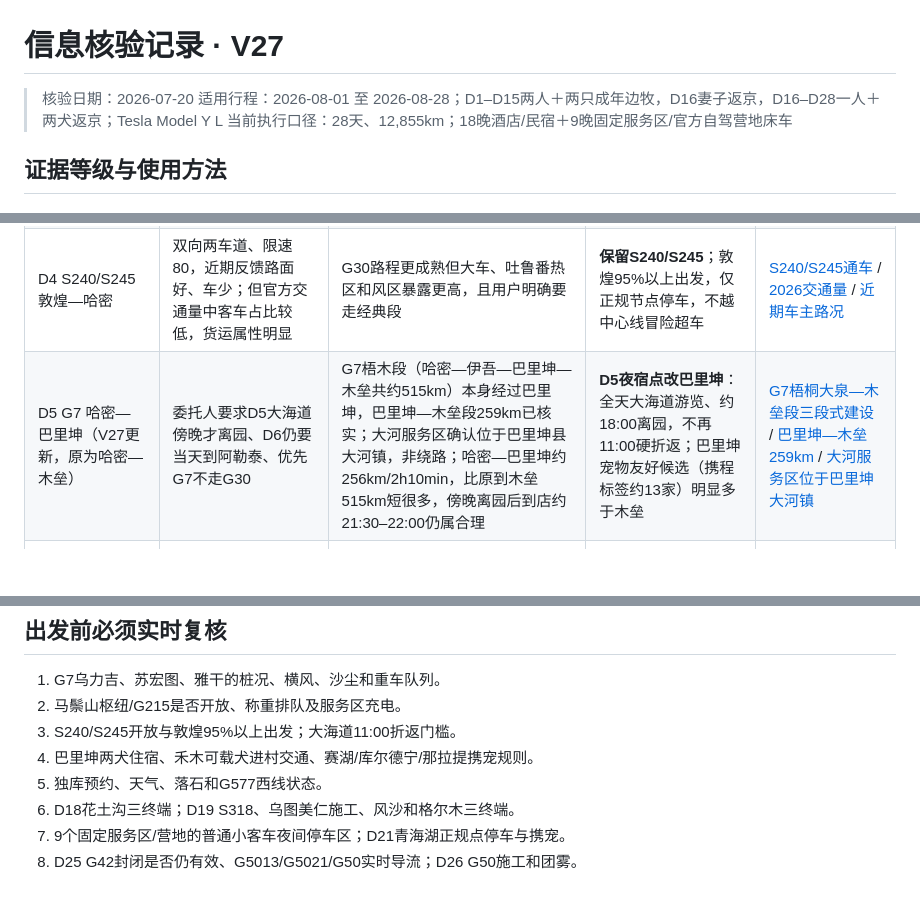
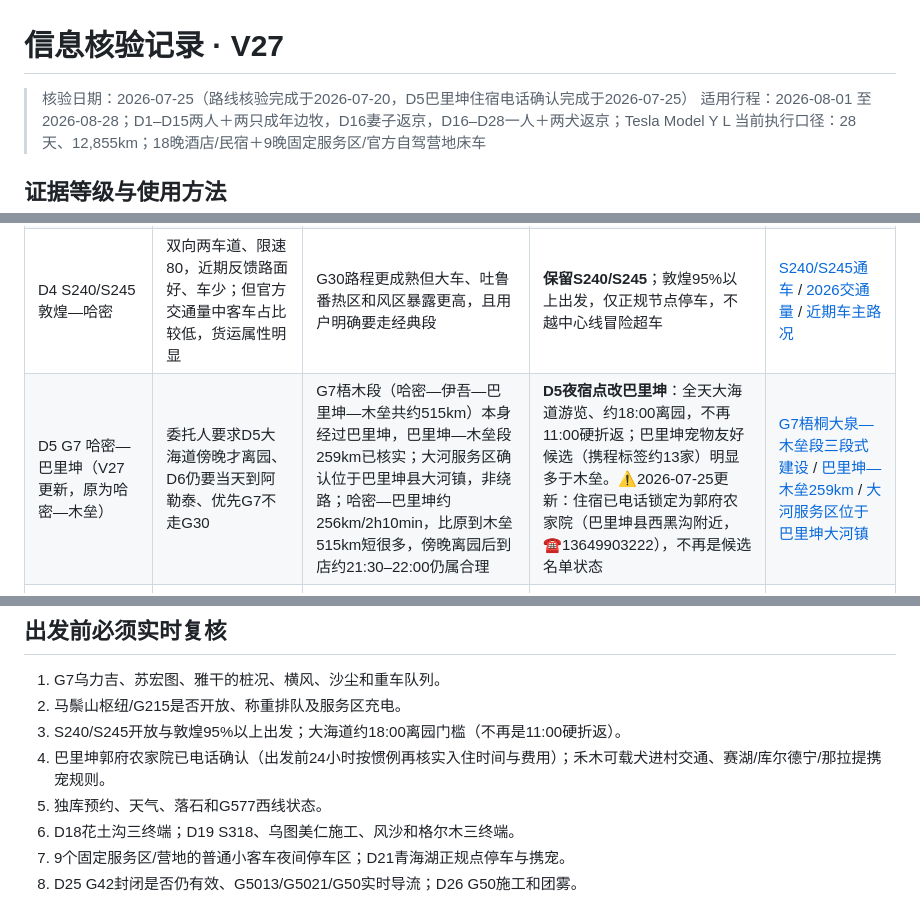
Before and after one commit to peterzhangbo/Drive2XinJiang, a Markdown page: 信息核验记录.md, 3 parts joined by grey strips. GitHub-like rendering; blank space fills up the shorter version.

Commit message:
整体review修正：信息核验记录.md补齐D5住宿行与日期同步
后台双审查（HTML结构一致性 + 三份Markdown交叉核对）发现HTML侧D5/D6改版
和住宿确认已完全自洽，无需改动；信息核验记录.md存在5处遗漏：
- 住宿与日期同步表缺失D5行（郭府农家院/13649903222）
- 核验日期仍停留2026-07-20，未随住宿确认更新到07-25
- D5道路对照行仍停留"候选名单"表述，未标注已锁定
- 出发前必须实时复核第3项仍写"11:00折返门槛"（V27已取消）
- 第4项"巴里坤两犬住宿"未反映已电话确认

另在需求归档.md头部补充"持续更新至V27追加"说明，避免归档时间显得停留在项目初期。

tests/validate_trip_guide.mjs 189项全部通过。

Co-Authored-By: Claude Sonnet 5 <noreply@anthropic.com>

```diff
--- a/信息核验记录.md
+++ b/信息核验记录.md
@@ -1,6 +1,6 @@
 # 信息核验记录 · V27
 
-> 核验日期：2026-07-20
+> 核验日期：2026-07-25（路线核验完成于2026-07-20，D5巴里坤住宿电话确认完成于2026-07-25）
 > 适用行程：2026-08-01 至 2026-08-28；D1–D15两人＋两只成年边牧，D16妻子返京，D16–D28一人＋两犬返京；Tesla Model Y L
 > 当前执行口径：28天、12,855km；18晚酒店/民宿＋9晚固定服务区/官方自驾营地床车
 
@@ -18,7 +18,7 @@
 | D1–D2 G6/G7 北京—临河—额济纳 | G7不是“车少景美”的纯旅游路，乌力吉段有百吨级煤车争议；横风、沙尘、超车盲区是主要风险 | G331甘新边界段同样大车密集、服务更弱；普通国省道不能降低整体风险 | **保留G6/G7**；每2–2.5小时服务区休息，不与重车并排，不把辅助驾驶当作延长驾驶时间的理由 | [乌力吉货车报道](https://news.sina.com.cn/c/2026-06-28/doc-iniexucy3164498.shtml) / [2026新疆路网提示](https://wlmq.bendibao.com/xiuxian/2026525/68101.shtm) |
 | D3 额济纳—敦煌 | 原酒泉线会增加穿城和G30暴露；马鬃山枢纽有货运称重排队史 | G215是连接G7和G30的一级公路，能把G30压到约72km；经金塔/酒泉只适合作为封闭备选 | **改走G7—马鬃山—G215—G30短段—G3011**，不再默认到酒泉 | [G215项目](https://www.gsei.com.cn/html/1336/2023-03-21/content-419677.html) / [马鬃山拥堵治理](https://gs.people.com.cn/n2/2025/0705/c183348-41282338.html) / [路线里程](https://www.icauto.com.cn/route/2696_1524.html) |
 | D4 S240/S245 敦煌—哈密 | 双向两车道、限速80，近期反馈路面好、车少；但官方交通量中客车占比较低，货运属性明显 | G30路程更成熟但大车、吐鲁番热区和风区暴露更高，且用户明确要走经典段 | **保留S240/S245**；敦煌95%以上出发，仅正规节点停车，不越中心线冒险超车 | [S240/S245通车](https://www.xinhuanet.com/photo/20241026/c095453c139f482f8b01de1ca6eba6a6/c.html) / [2026交通量](https://www.xj.chinanews.com.cn/dizhou/2026-05-11/detail-ihfemyzy4216855.shtml) / [近期车主路况](https://www.sina.cn/news/detail/5315045328161485.html) |
-| D5 G7 哈密—巴里坤（V27更新，原为哈密—木垒） | 委托人要求D5大海道傍晚才离园、D6仍要当天到阿勒泰、优先G7不走G30 | G7梧木段（哈密—伊吾—巴里坤—木垒共约515km）本身经过巴里坤，巴里坤—木垒段259km已核实；大河服务区确认位于巴里坤县大河镇，非绕路；哈密—巴里坤约256km/2h10min，比原到木垒515km短很多，傍晚离园后到店约21:30–22:00仍属合理 | **D5夜宿点改巴里坤**：全天大海道游览、约18:00离园，不再11:00硬折返；巴里坤宠物友好候选（携程标签约13家）明显多于木垒 | [G7梧桐大泉—木垒段三段式建设](https://jtyst.xinjiang.gov.cn/xjjtysj/mtkjt/202009/fe480a411db2425d9dcb7d0b77db1923.shtml) / [巴里坤—木垒259km](https://xjdrc.xinjiang.gov.cn/xjfgw/c108394/202110/3f1de2868b7946d78dc7ab57dddfbe66.shtml) / [大河服务区位于巴里坤大河镇](https://www.modiauto.com.cn/fuwuqu/2589.html) |
+| D5 G7 哈密—巴里坤（V27更新，原为哈密—木垒） | 委托人要求D5大海道傍晚才离园、D6仍要当天到阿勒泰、优先G7不走G30 | G7梧木段（哈密—伊吾—巴里坤—木垒共约515km）本身经过巴里坤，巴里坤—木垒段259km已核实；大河服务区确认位于巴里坤县大河镇，非绕路；哈密—巴里坤约256km/2h10min，比原到木垒515km短很多，傍晚离园后到店约21:30–22:00仍属合理 | **D5夜宿点改巴里坤**：全天大海道游览、约18:00离园，不再11:00硬折返；巴里坤宠物友好候选（携程标签约13家）明显多于木垒。⚠️2026-07-25更新：住宿已电话锁定为郭府农家院（巴里坤县西黑沟附近，☎13649903222），不再是候选名单状态 | [G7梧桐大泉—木垒段三段式建设](https://jtyst.xinjiang.gov.cn/xjjtysj/mtkjt/202009/fe480a411db2425d9dcb7d0b77db1923.shtml) / [巴里坤—木垒259km](https://xjdrc.xinjiang.gov.cn/xjfgw/c108394/202110/3f1de2868b7946d78dc7ab57dddfbe66.shtml) / [大河服务区位于巴里坤大河镇](https://www.modiauto.com.cn/fuwuqu/2589.html) |
 | D6 巴里坤—木垒—S21—阿勒泰（V27更新，原为木垒起） | 四车道高速，局地横风、风积沙；路边停车拍照违法；巴里坤起点使全天里程拉长到约949km | 普通道路时间更长、服务更差，没有必要为“景观”下高速；里程拉长是D5夜宿点后移的直接代价，非路线本身风险上升 | **保留S21**；只在五家渠、克拉美丽、吉利湖等服务区停靠；巴里坤06:00前出发，木垒/奇台降级为机会补电点，不再安排住宿 | [新疆交通厅S21服务区](https://jtyst.xinjiang.gov.cn/xjjtysj/jyta/202109/f846ce677d624c4dba1d8b8cdbebf56d.shtml) |
 | D8–D10 G3014/G30 乌尔禾—赛湖—伊宁 | 旅游车与货车混行，奎屯和果子沟旺季易拥堵，强横风时自动变道风险上升 | 没有同等级且明显更短的替代路；绕普通国道只会增加交叉口和超车 | **保留高速主线**；D9早出，排队超过20分钟才按电量阈值切前后服务区 | [2026新疆路网提示](https://wlmq.bendibao.com/xiuxian/2026525/68101.shtm) |
 | D11 伊宁—巩留—库尔德宁—那拉提 | 山区旅游车多，景区单向环线不可折返；宠物准入未公开确认 | 经特克斯绕行约增加140km/2.5h且不增加带狗核心体验 | **不恢复八卦城**；库尔德宁拒绝两犬就走墩那高速直达那拉提 | [伊犁文旅信息](https://www.xjyl.gov.cn/) |
@@ -88,8 +89,8 @@
 
 1. G7乌力吉、苏宏图、雅干的桩况、横风、沙尘和重车队列。
 2. 马鬃山枢纽/G215是否开放、称重排队及服务区充电。
-3. S240/S245开放与敦煌95%以上出发；大海道11:00折返门槛。
-4. 巴里坤两犬住宿、禾木可载犬进村交通、赛湖/库尔德宁/那拉提携宠规则。
+3. S240/S245开放与敦煌95%以上出发；大海道约18:00离园门槛（不再是11:00硬折返）。
+4. 巴里坤郭府农家院已电话确认（出发前24小时按惯例再核实入住时间与费用）；禾木可载犬进村交通、赛湖/库尔德宁/那拉提携宠规则。
 5. 独库预约、天气、落石和G577西线状态。
 6. D18花土沟三终端；D19 S318、乌图美仁施工、风沙和格尔木三终端。
 7. 9个固定服务区/营地的普通小客车夜间停车区；D21青海湖正规点停车与携宠。
```
Also changed, not shown: other parts of 信息核验记录.md (+1 -0 lines), 需求归档.md (+1 -1 lines).
